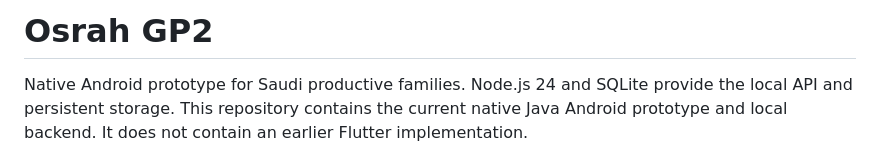
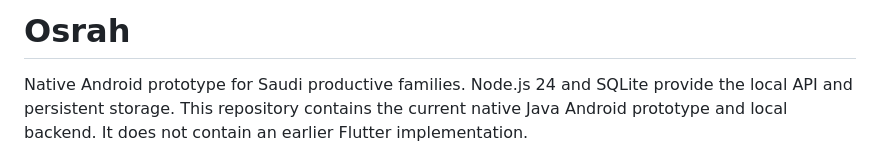
Before and after one commit to Hisham22-SA/Osrah, a Markdown page: README.md, the part around the change. GitHub-like rendering.

Commit message:
Update README.md with new content and formatting

```diff
--- a/README.md
+++ b/README.md
@@ -1,4 +1,4 @@
-# Osrah GP2
+# Osrah
 
 Native Android prototype for Saudi productive families. Node.js 24 and SQLite provide the local API and persistent storage. This repository contains the current native Java Android prototype and local backend. It does not contain an earlier Flutter implementation.
 
```
